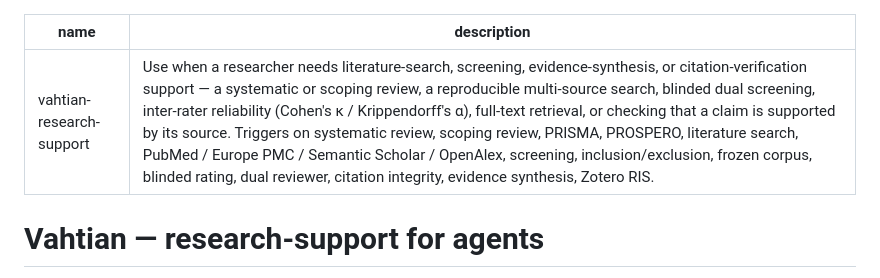
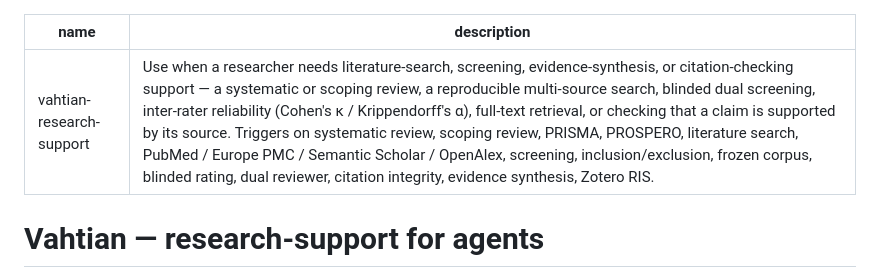
Before and after one commit to heidihelena/vahtian, a Markdown page: skill/SKILL.md, the part around the change. Drawn GitHub-style.

Commit message:
Skill trigger description: citation-verification -> citation-checking
Last prose "verification" in the shipped skill; trigger matching keeps
"citation integrity" and the rest of the keyword list.

Co-Authored-By: Claude Fable 5 <noreply@anthropic.com>

```diff
--- a/skill/SKILL.md
+++ b/skill/SKILL.md
@@ -1,6 +1,6 @@
 ---
 name: vahtian-research-support
-description: Use when a researcher needs literature-search, screening, evidence-synthesis, or citation-verification support — a systematic or scoping review, a reproducible multi-source search, blinded dual screening, inter-rater reliability (Cohen's κ / Krippendorff's α), full-text retrieval, or checking that a claim is supported by its source. Triggers on systematic review, scoping review, PRISMA, PROSPERO, literature search, PubMed / Europe PMC / Semantic Scholar / OpenAlex, screening, inclusion/exclusion, frozen corpus, blinded rating, dual reviewer, citation integrity, evidence synthesis, Zotero RIS.
+description: Use when a researcher needs literature-search, screening, evidence-synthesis, or citation-checking support — a systematic or scoping review, a reproducible multi-source search, blinded dual screening, inter-rater reliability (Cohen's κ / Krippendorff's α), full-text retrieval, or checking that a claim is supported by its source. Triggers on systematic review, scoping review, PRISMA, PROSPERO, literature search, PubMed / Europe PMC / Semantic Scholar / OpenAlex, screening, inclusion/exclusion, frozen corpus, blinded rating, dual reviewer, citation integrity, evidence synthesis, Zotero RIS.
 ---
 
 # Vahtian — research-support for agents
```
